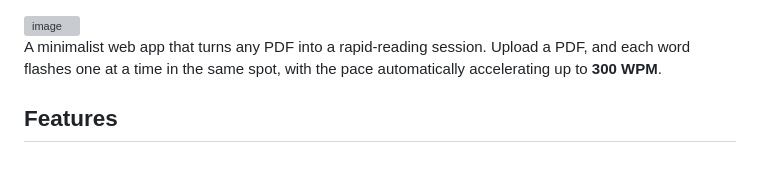
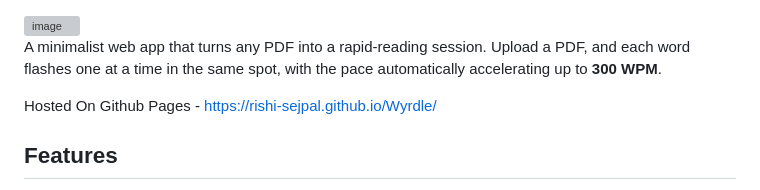
Before and after one commit to Rishi-Sejpal/Wyrdle, a Markdown page: README.md, the part around the change. GitHub-like rendering; blank space fills up the shorter version; grey boxes are pictures that could not be loaded.

```diff
--- a/README.md
+++ b/README.md
@@ -1,6 +1,8 @@
 <img width="192" height="192" alt="image" src="https://github.com/user-attachments/assets/9d9043dc-540b-4bf8-b245-ff94245a561f" />
 
 A minimalist web app that turns any PDF into a rapid‑reading session. Upload a PDF, and each word flashes one at a time in the same spot, with the pace automatically accelerating up to **300 WPM**.
+
+Hosted On Github Pages - https://rishi-sejpal.github.io/Wyrdle/
 
 ## Features
 
```
